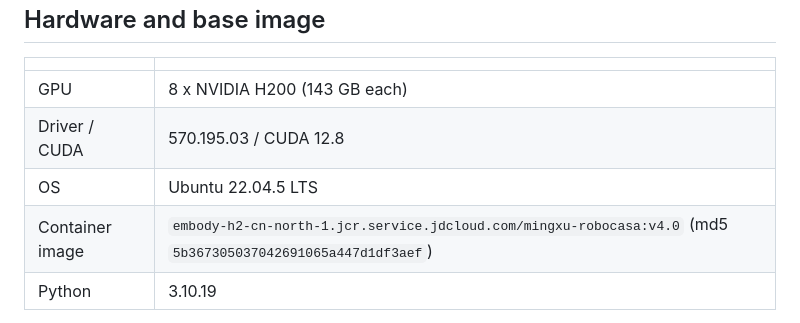
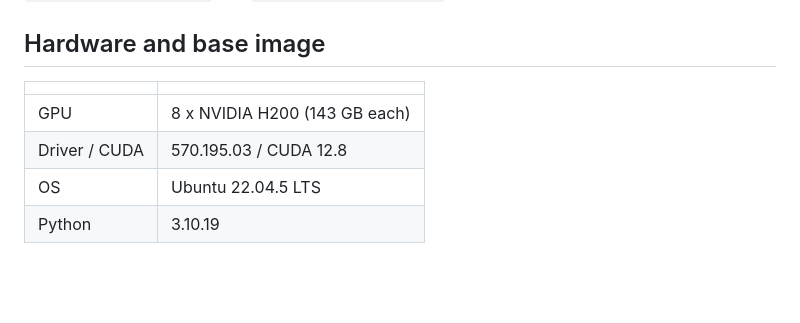
Before and after one commit to TidalHarley/VTInstructor, a Markdown page: ENVIRONMENT.md, the part around the change. Drawn GitHub-style; blank space fills up the shorter version.

```diff
--- a/ENVIRONMENT.md
+++ b/ENVIRONMENT.md
@@ -11,7 +11,6 @@ Exact environments used to train VTInstructor. Machine-readable package lists li
 | GPU | 8 x NVIDIA H200 (143 GB each) |
 | Driver / CUDA | 570.195.03 / CUDA 12.8 |
 | OS | Ubuntu 22.04.5 LTS |
-| Container image | `embody-h2-cn-north-1.jcr.service.jdcloud.com/mingxu-robocasa:v4.0` (md5 `5b367305037042691065a447d1df3aef`) |
 | Python | 3.10.19 |
 
 The container image is a shared team base image, not a VTInstructor-specific one. The
```
